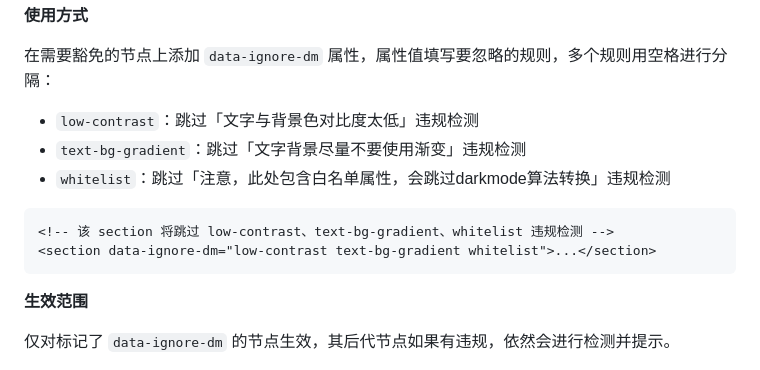
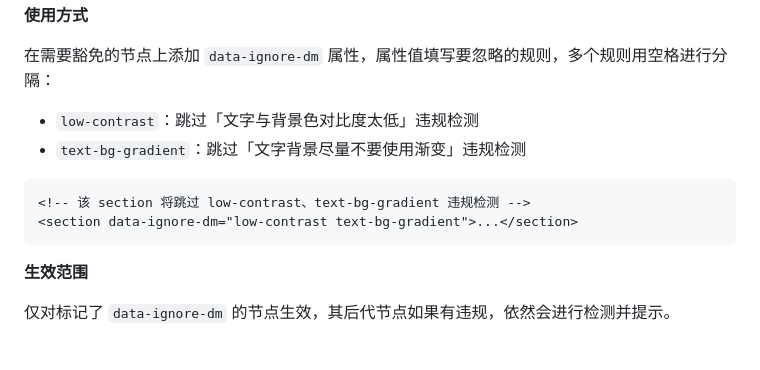
Before and after one commit to wechatjs/verify-article-structure-spec, a Markdown page: verify_article_structure.md, the part around the change. Drawn GitHub-style.

Commit message:
更新文档

````diff
--- a/verify_article_structure.md
+++ b/verify_article_structure.md
@@ -795,11 +795,10 @@ font-family: "mp-quote", PingFang SC, system-ui, -apple-system, BlinkMacSystemFo
 
 - `low-contrast`：跳过「文字与背景色对比度太低」违规检测
 - `text-bg-gradient`：跳过「文字背景尽量不要使用渐变」违规检测
-- `whitelist`：跳过「注意，此处包含白名单属性，会跳过darkmode算法转换」违规检测
 
 ```html
-<!-- 该 section 将跳过 low-contrast、text-bg-gradient、whitelist 违规检测 -->
-<section data-ignore-dm="low-contrast text-bg-gradient whitelist">...</section>
+<!-- 该 section 将跳过 low-contrast、text-bg-gradient 违规检测 -->
+<section data-ignore-dm="low-contrast text-bg-gradient">...</section>
 ```
 
 **生效范围**
````
